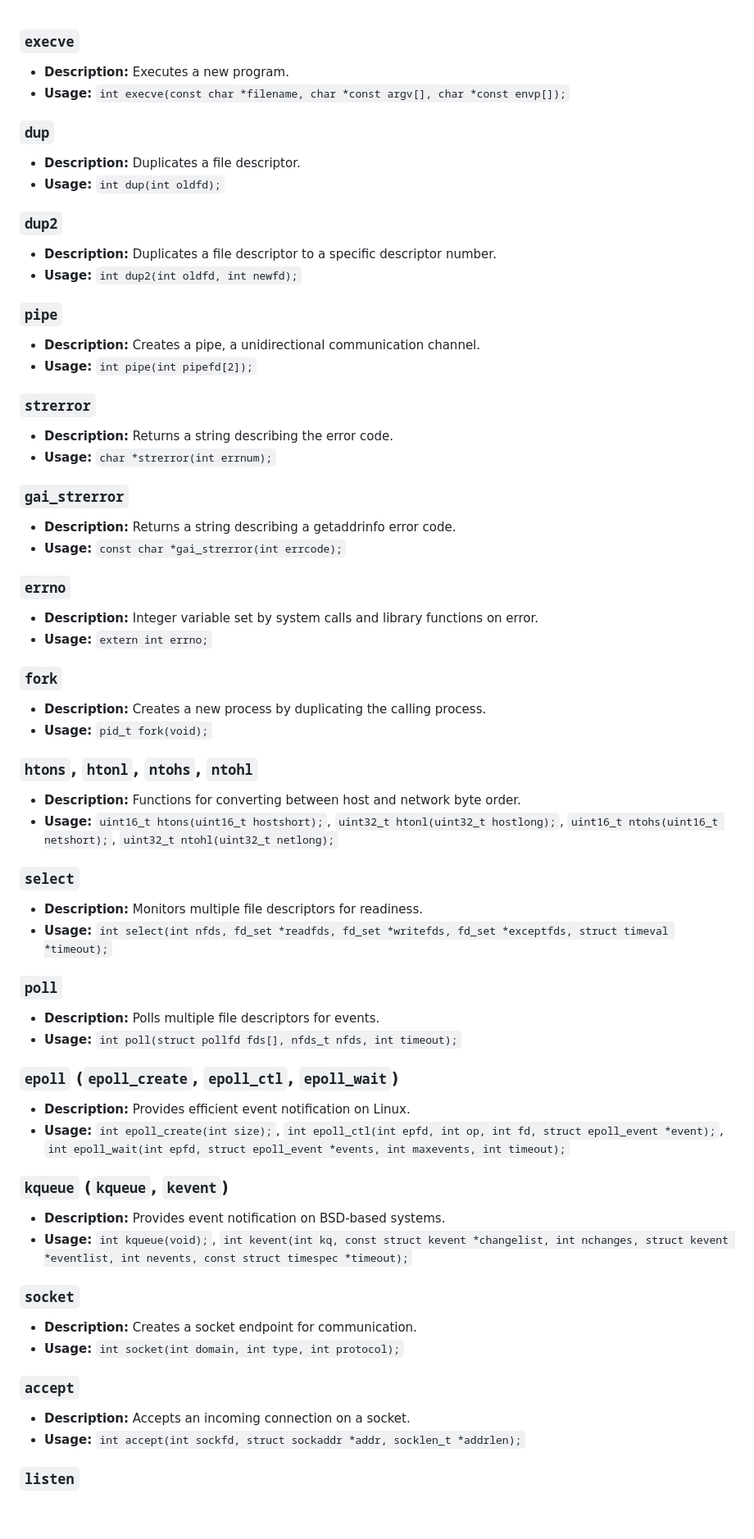
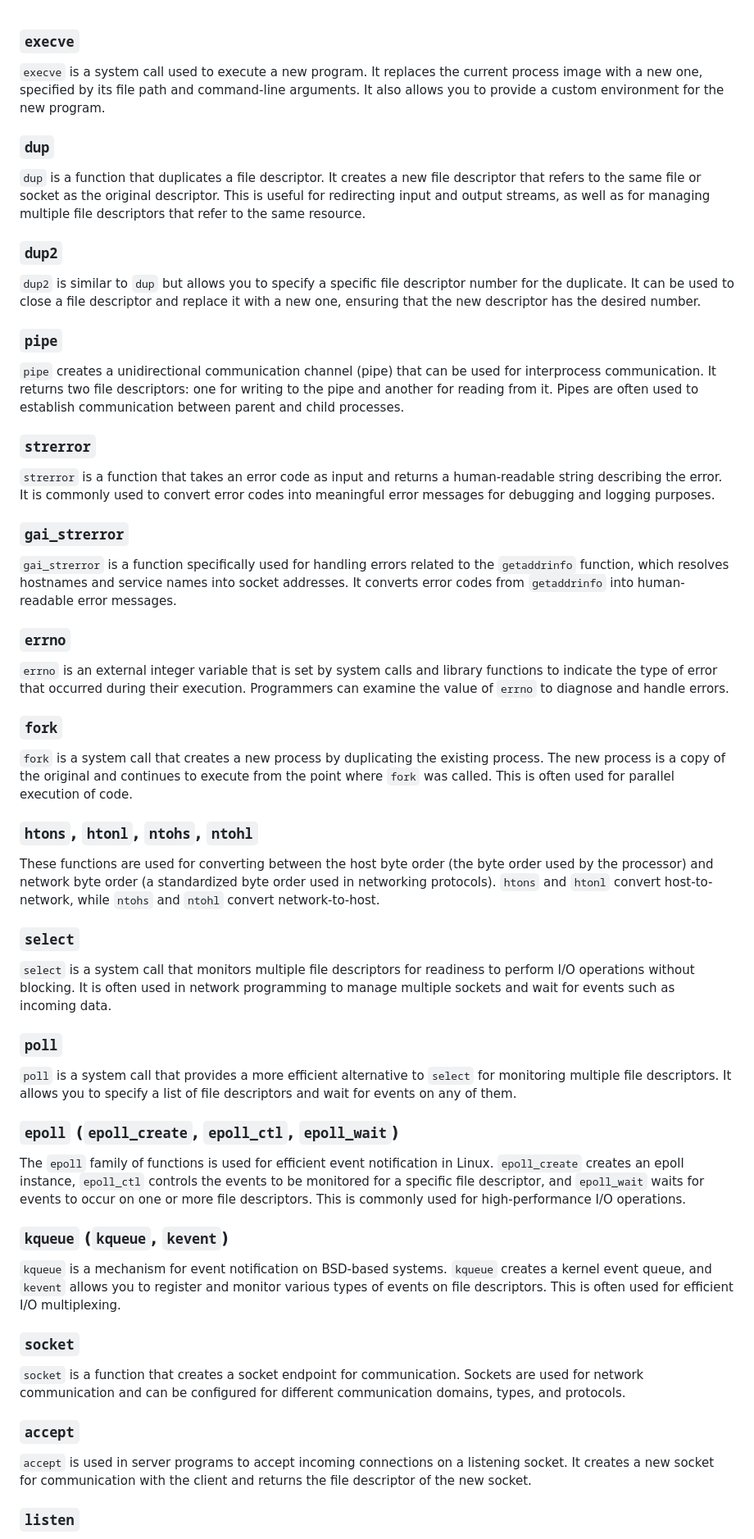
Before and after one commit to fluffy-willa-42-team/webserv, a Markdown page: doc/authorized_function.md, the part around one of its changes. Shown at 82% size. GitHub-like rendering; blank space fills up the shorter version.

```diff
--- a/doc/authorized_function.md
+++ b/doc/authorized_function.md
@@ -1,77 +1,62 @@
 ### `execve`
 
-- **Description:** Executes a new program.
-- **Usage:** `int execve(const char *filename, char *const argv[], char *const envp[]);`
+`execve` is a system call used to execute a new program. It replaces the current process image with a new one, specified by its file path and command-line arguments. It also allows you to provide a custom environment for the new program.
 
 ### `dup`
 
-- **Description:** Duplicates a file descriptor.
-- **Usage:** `int dup(int oldfd);`
+`dup` is a function that duplicates a file descriptor. It creates a new file descriptor that refers to the same file or socket as the original descriptor. This is useful for redirecting input and output streams, as well as for managing multiple file descriptors that refer to the same resource.
 
 ### `dup2`
 
-- **Description:** Duplicates a file descriptor to a specific descriptor number.
-- **Usage:** `int dup2(int oldfd, int newfd);`
+`dup2` is similar to `dup` but allows you to specify a specific file descriptor number for the duplicate. It can be used to close a file descriptor and replace it with a new one, ensuring that the new descriptor has the desired number.
 
 ### `pipe`
 
-- **Description:** Creates a pipe, a unidirectional communication channel.
-- **Usage:** `int pipe(int pipefd[2]);`
+`pipe` creates a unidirectional communication channel (pipe) that can be used for interprocess communication. It returns two file descriptors: one for writing to the pipe and another for reading from it. Pipes are often used to establish communication between parent and child processes.
 
 ### `strerror`
 
-- **Description:** Returns a string describing the error code.
-- **Usage:** `char *strerror(int errnum);`
+`strerror` is a function that takes an error code as input and returns a human-readable string describing the error. It is commonly used to convert error codes into meaningful error messages for debugging and logging purposes.
 
 ### `gai_strerror`
 
-- **Description:** Returns a string describing a getaddrinfo error code.
-- **Usage:** `const char *gai_strerror(int errcode);`
+`gai_strerror` is a function specifically used for handling errors related to the `getaddrinfo` function, which resolves hostnames and service names into socket addresses. It converts error codes from `getaddrinfo` into human-readable error messages.
 
 ### `errno`
 
-- **Description:** Integer variable set by system calls and library functions on error.
-- **Usage:** `extern int errno;`
+`errno` is an external integer variable that is set by system calls and library functions to indicate the type of error that occurred during their execution. Programmers can examine the value of `errno` to diagnose and handle errors.
 
 ### `fork`
 
-- **Description:** Creates a new process by duplicating the calling process.
-- **Usage:** `pid_t fork(void);`
+`fork` is a system call that creates a new process by duplicating the existing process. The new process is a copy of the original and continues to execute from the point where `fork` was called. This is often used for parallel execution of code.
 
 ### `htons`, `htonl`, `ntohs`, `ntohl`
 
-- **Description:** Functions for converting between host and network byte order.
-- **Usage:** `uint16_t htons(uint16_t hostshort);`, `uint32_t htonl(uint32_t hostlong);`, `uint16_t ntohs(uint16_t netshort);`, `uint32_t ntohl(uint32_t netlong);`
+These functions are used for converting between the host byte order (the byte order used by the processor) and network byte order (a standardized byte order used in networking protocols). `htons` and `htonl` convert host-to-network, while `ntohs` and `ntohl` convert network-to-host.
 
 ### `select`
 
-- **Description:** Monitors multiple file descriptors for readiness.
-- **Usage:** `int select(int nfds, fd_set *readfds, fd_set *writefds, fd_set *exceptfds, struct timeval *timeout);`
+`select` is a system call that monitors multiple file descriptors for readiness to perform I/O operations without blocking. It is often used in network programming to manage multiple sockets and wait for events such as incoming data.
 
 ### `poll`
 
-- **Description:** Polls multiple file descriptors for events.
-- **Usage:** `int poll(struct pollfd fds[], nfds_t nfds, int timeout);`
+`poll` is a system call that provides a more efficient alternative to `select` for monitoring multiple file descriptors. It allows you to specify a list of file descriptors and wait for events on any of them.
 
 ### `epoll` (`epoll_create`, `epoll_ctl`, `epoll_wait`)
 
-- **Description:** Provides efficient event notification on Linux.
-- **Usage:** `int epoll_create(int size);`, `int epoll_ctl(int epfd, int op, int fd, struct epoll_event *event);`, `int epoll_wait(int epfd, struct epoll_event *events, int maxevents, int timeout);`
+The `epoll` family of functions is used for efficient event notification in Linux. `epoll_create` creates an epoll instance, `epoll_ctl` controls the events to be monitored for a specific file descriptor, and `epoll_wait` waits for events to occur on one or more file descriptors. This is commonly used for high-performance I/O operations.
 
 ### `kqueue` (`kqueue`, `kevent`)
 
-- **Description:** Provides event notification on BSD-based systems.
-- **Usage:** `int kqueue(void);`, `int kevent(int kq, const struct kevent *changelist, int nchanges, struct kevent *eventlist, int nevents, const struct timespec *timeout);`
+`kqueue` is a mechanism for event notification on BSD-based systems. `kqueue` creates a kernel event queue, and `kevent` allows you to register and monitor various types of events on file descriptors. This is often used for efficient I/O multiplexing.
 
 ### `socket`
 
-- **Description:** Creates a socket endpoint for communication.
-- **Usage:** `int socket(int domain, int type, int protocol);`
+`socket` is a function that creates a socket endpoint for communication. Sockets are used for network communication and can be configured for different communication domains, types, and protocols.
 
 ### `accept`
 
-- **Description:** Accepts an incoming connection on a socket.
-- **Usage:** `int accept(int sockfd, struct sockaddr *addr, socklen_t *addrlen);`
+`accept` is used in server programs to accept incoming connections on a listening socket. It creates a new socket for communication with the client and returns the file descriptor of the new socket.
 
 ### `listen`
 
```
Also changed, not shown: other parts of doc/authorized_function.md (+17 -34 lines).
